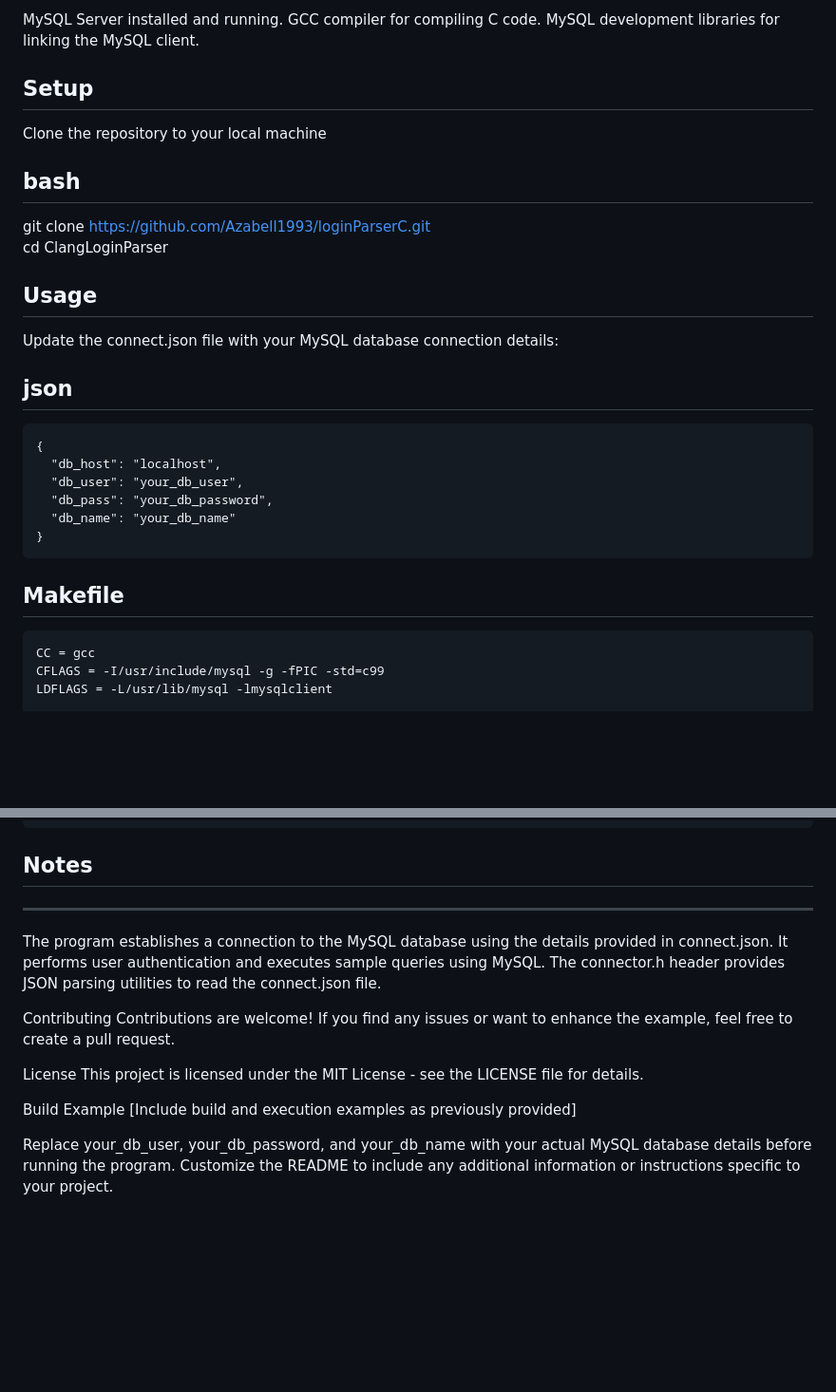
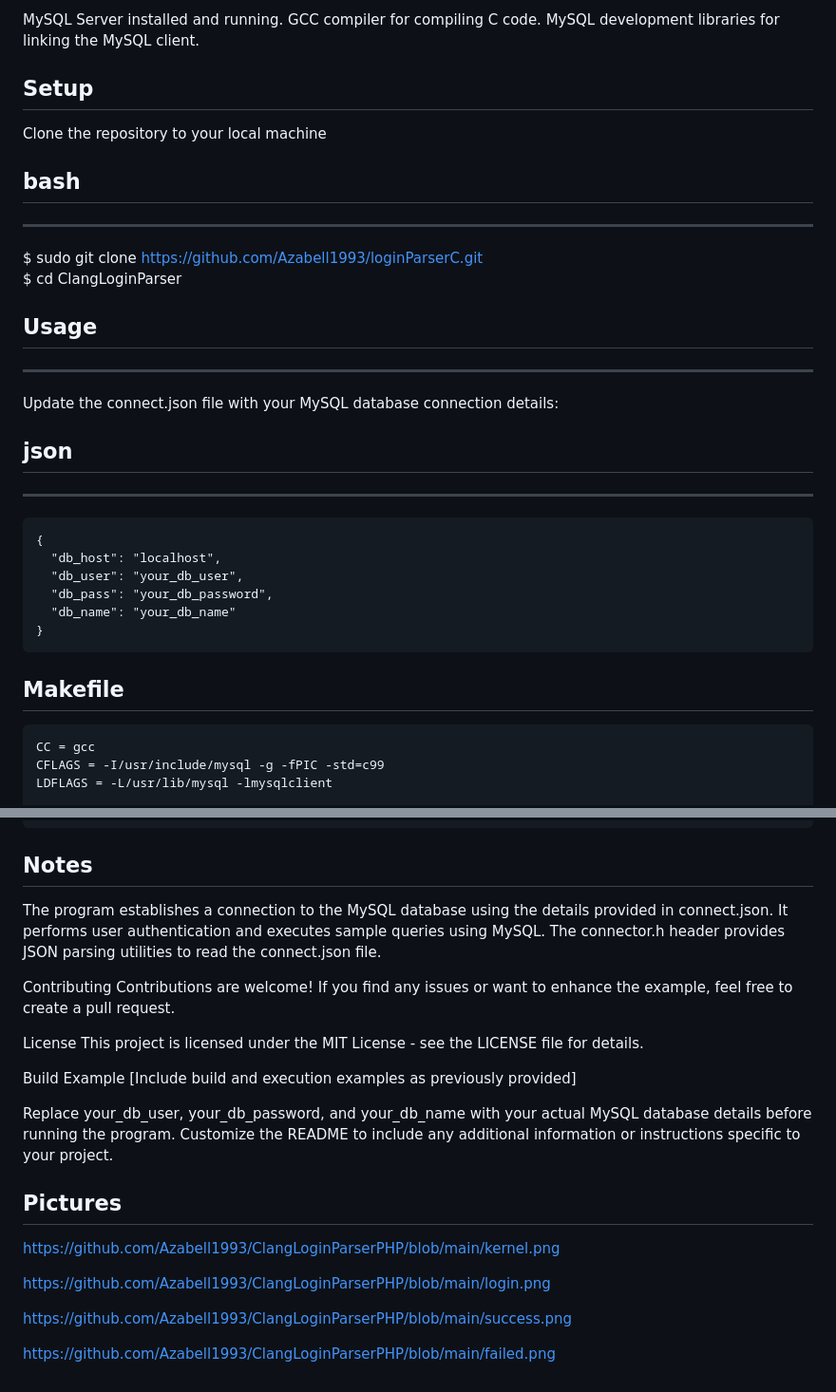
Before and after one commit to Azabell1993/ClangLoginParserPHP, a Markdown page: README.md, 2 parts joined by grey strips. Shown at 95% size. Rendered like a GitHub page; blank space fills up the shorter version.

````diff
--- a/README.md
+++ b/README.md
@@ -13,20 +13,19 @@ MySQL Server installed and running.
 GCC compiler for compiling C code.
 MySQL development libraries for linking the MySQL client.
 
-Setup
--------------
+## Setup
 Clone the repository to your local machine
 
-bash
+## bash
 -------------
-git clone https://github.com/Azabell1993/loginParserC.git
-cd ClangLoginParser
+$ sudo git clone https://github.com/Azabell1993/loginParserC.git
+$ cd ClangLoginParser
 
-Usage
+## Usage
 -------------
 Update the connect.json file with your MySQL database connection details:
 
-json
+## json
 -------------
 ```
 {
@@ -37,8 +36,7 @@ json
 }
 ```
 
-Makefile
-------------
+## Makefile
 ```
 CC = gcc
 CFLAGS = -I/usr/include/mysql -g -fPIC -std=c99
@@ -234,7 +225,6 @@ connect.json  connector.h  createDb.txt  golangbuild.txt  login.c  Makefile  REA
 ```
 
 ## Notes
--------------
 The program establishes a connection to the MySQL database using the details provided in connect.json. It performs user authentication and executes sample queries using MySQL. The connector.h header provides JSON parsing utilities to read the connect.json file.
 
 Contributing
@@ -247,3 +237,13 @@ Build Example
 [Include build and execution examples as previously provided]
 
 Replace your_db_user, your_db_password, and your_db_name with your actual MySQL database details before running the program. Customize the README to include any additional information or instructions specific to your project.
+
+
+## Pictures
+https://github.com/Azabell1993/ClangLoginParserPHP/blob/main/kernel.png
+
+https://github.com/Azabell1993/ClangLoginParserPHP/blob/main/login.png
+
+https://github.com/Azabell1993/ClangLoginParserPHP/blob/main/success.png
+
+https://github.com/Azabell1993/ClangLoginParserPHP/blob/main/failed.png
````
Also changed, not shown: other parts of README.md (+0 -7 lines).
